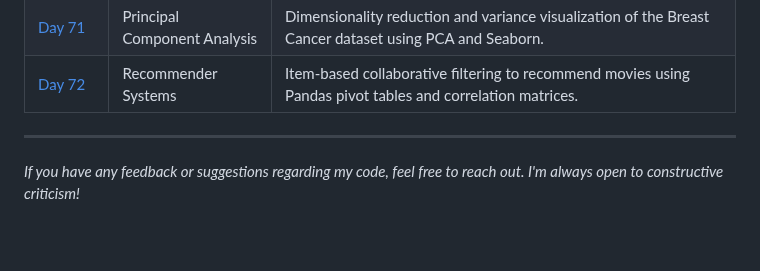
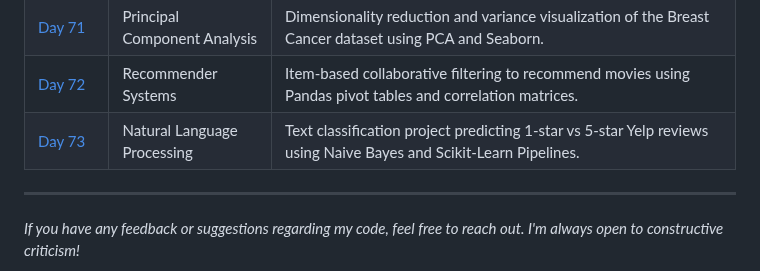
Before and after one commit to BelialThePhrog/100-days-of-code-python, a Markdown page: README.md, the part around the change. Drawn GitHub-style; blank space fills up the shorter version.

Commit message:
Add Day 73 entry for NLP project on Yelp reviews

```diff
--- a/README.md
+++ b/README.md
@@ -115,6 +115,7 @@ Here I keep track of my daily projects and what I've learned.
 | [Day&nbsp;70](./Day_70_KMeans_Clustering) | K-Means Clustering | Unsupervised machine learning project clustering universities into public and private categories. |
 | [Day&nbsp;71](./Day_71_PCA) | Principal Component Analysis | Dimensionality reduction and variance visualization of the Breast Cancer dataset using PCA and Seaborn. |
 | [Day&nbsp;72](./Day_72_Recommender_Systems) | Recommender Systems | Item-based collaborative filtering to recommend movies using Pandas pivot tables and correlation matrices. |
+| [Day&nbsp;73](./Day_73_NLP_Yelp_Reviews) | Natural Language Processing | Text classification project predicting 1-star vs 5-star Yelp reviews using Naive Bayes and Scikit-Learn Pipelines. |
 
 ---
 *If you have any feedback or suggestions regarding my code, feel free to reach out. I'm always open to constructive criticism!*
```
